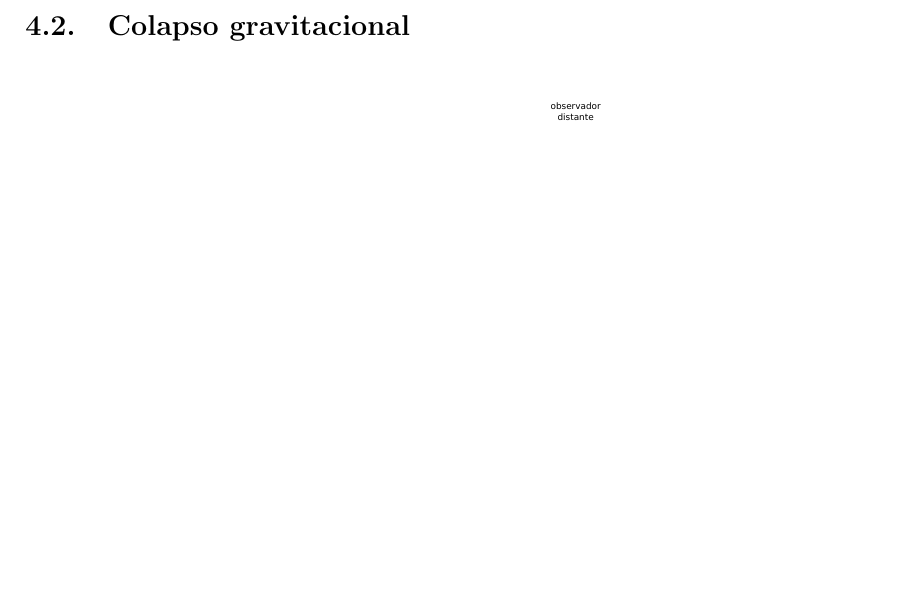
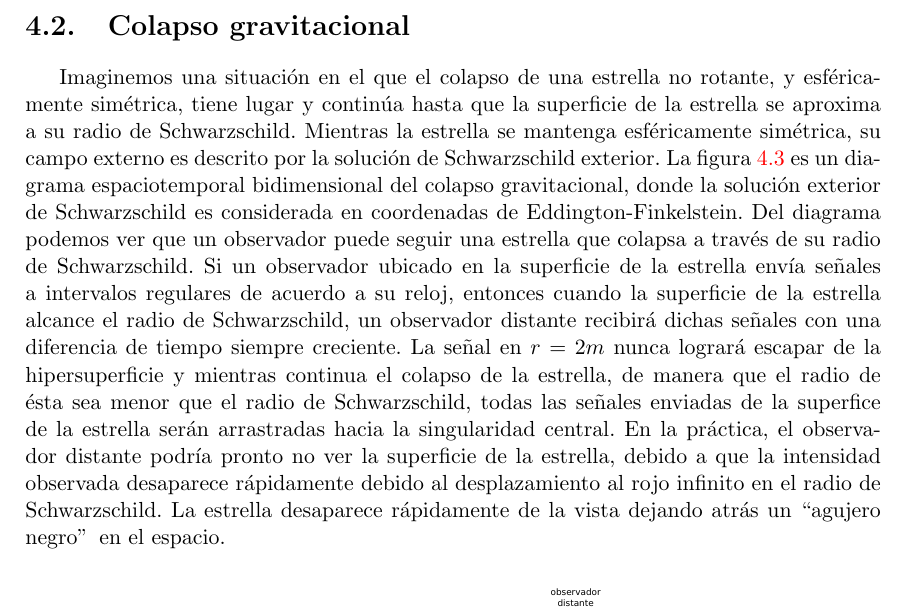
Before and after one commit to gfrubi/RG, a LaTeX document (RG-I.tex, which reads cap-Agujeros-Negros.tex): part of page 89 of 126, cut so that both start at the same text, the shorter picture padded with empty space. Compiled offline with pdfLaTeX.

Commit message:
descomentado párrafo sobre colapso estelar

```diff
--- a/cap-Agujeros-Negros.tex
+++ b/cap-Agujeros-Negros.tex
@@ -940,28 +940,7 @@ Vemos de esta expresi'on que la coordenada temporal de la trayectoria de la part
 % contenida en dicha estrella alcanzar'a una singularidad en el centro de
 % simetr'ia.
 %
-% Imaginemos una situaci'on en el que el colapso de una estrella no rotante, y
-% esf'ericamente sim'etrica, tiene lugar y contin'ua hasta que la
-% superficie de la estrella se aproxima a su radio de Schwarzschild. Mientras la
-% estrella se mantenga esf'ericamente sim'etrica, su campo externo es
-% descrito por la soluci'on de Schwarzschild exterior. La figura ?? es un
-% diagrama espaciotemporal bidimensional del colapso gravitacional, donde la
-% soluci'on exterior de Schwarzschild es considerada en coordenadas de
-% Eddington-Finkelstein. Del diagrama podemos ver que un observador puede seguir
-% una estrella que colapsa a trav'es de su radio de Schwarzschild. Si un
-% observador ubicado en la superficie de la estrella env'ia se~nales a
-% intervalos regulares de acuerdo con el reloj del observador, entonces cuando
-% la superficie de la estrella alcance el radio de Schwarzschild, un observador
-% distante recibir'a dichas se~nales con una diferencia de tiempo
-% siempre increment'andose entre ellas. La se~nal en $r=2m$ nunca lograr'a
-% escapar de la hipersuperficie y mientras continua el colapso de la estrella, de
-% manera que el radio de 'esta sea menor que el radio de Schwarzschild, todas las
-% se~nales enviadas de la superfice de a estrella ser'an arrastradas hacia
-% la singularidad en el centro. En la pr'actica, el observador distante
-% podr'ia pronto no ver la superficie de la estrella, debido a que la
-% intensidad observada desaparece r'apidamente debido al desplazamiento al
-% rojo infinito en el radio de Schwarzschild. La estrella desaparece
-% r'apidamente de la vista dejando atr'as un ``agujero negro"\, en el espacio.
+ Imaginemos una situaci'on en el que el colapso de una estrella no rotante, y esf'ericamente sim'etrica, tiene lugar y contin'ua hasta que la superficie de la estrella se aproxima a su radio de Schwarzschild. Mientras la estrella se mantenga esf'ericamente sim'etrica, su campo externo es descrito por la soluci'on de Schwarzschild exterior. La figura \ref{fig:colapso} es un diagrama  espaciotemporal bidimensional del colapso gravitacional, donde la soluci'on exterior de Schwarzschild es considerada en coordenadas de Eddington-Finkelstein. Del diagrama podemos ver que un observador puede seguir una estrella que colapsa a trav'es de su radio de Schwarzschild. Si un observador ubicado en la superficie de la estrella env'ia se\~nales a intervalos regulares de acuerdo a su reloj, entonces cuando la superficie de la estrella alcance el radio de Schwarzschild, un observador distante recibir'a dichas se\~nales con una diferencia de tiempo siempre creciente. La se\~nal en $r=2m$ nunca lograr'a escapar de la hipersuperficie y mientras continua el colapso de la estrella, de manera que el radio de 'esta sea menor que el radio de Schwarzschild, todas las se\~nales enviadas de la superfice de la estrella ser'an arrastradas hacia la singularidad central. En la pr'actica, el observador distante podr'ia pronto no ver la superficie de la estrella, debido a que la intensidad observada desaparece r'apidamente debido al desplazamiento al rojo infinito en el radio de Schwarzschild. La estrella desaparece r'apidamente de la vista dejando atr'as un ``agujero negro''\, en el espacio.
 
 \begin{figure}[H]
 \begin{center}
```
